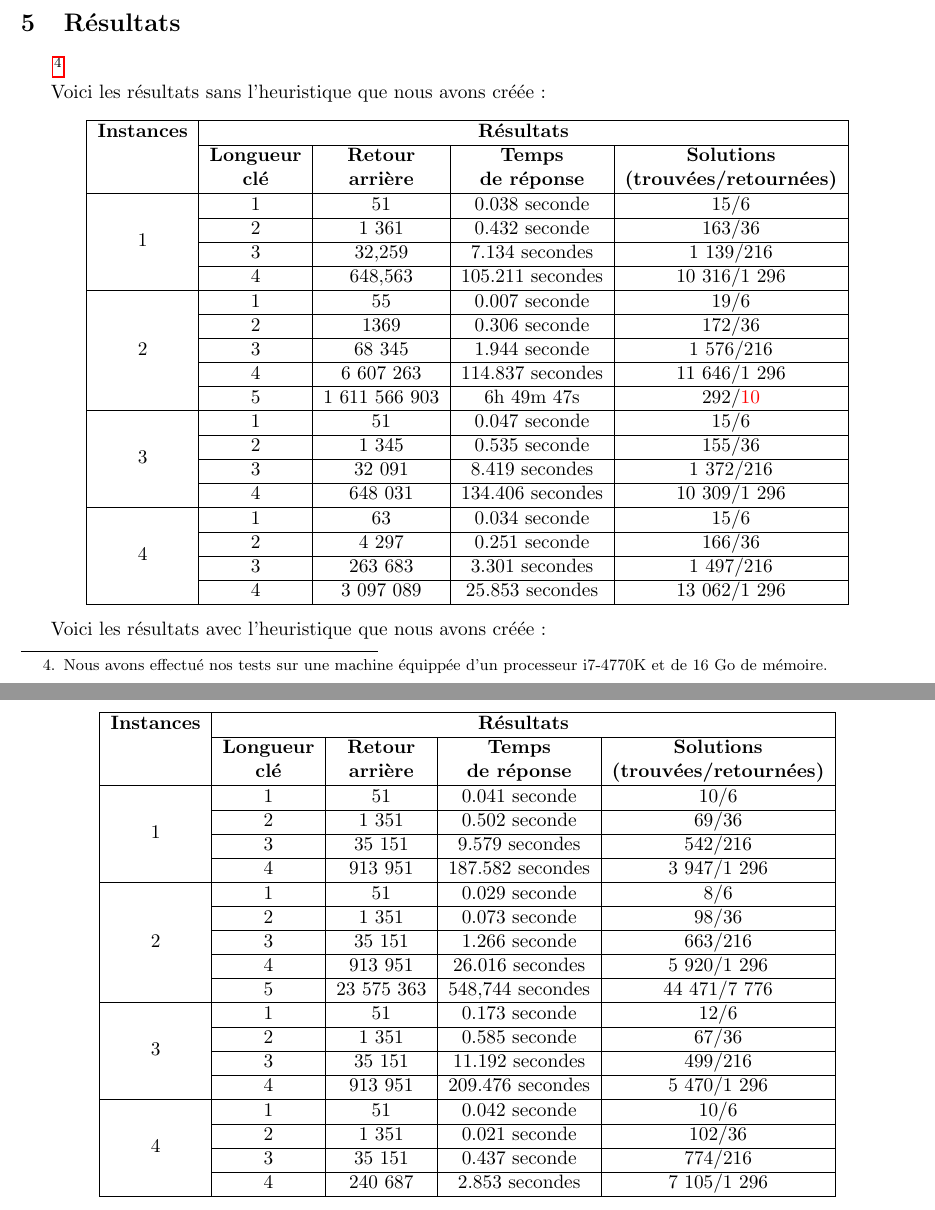
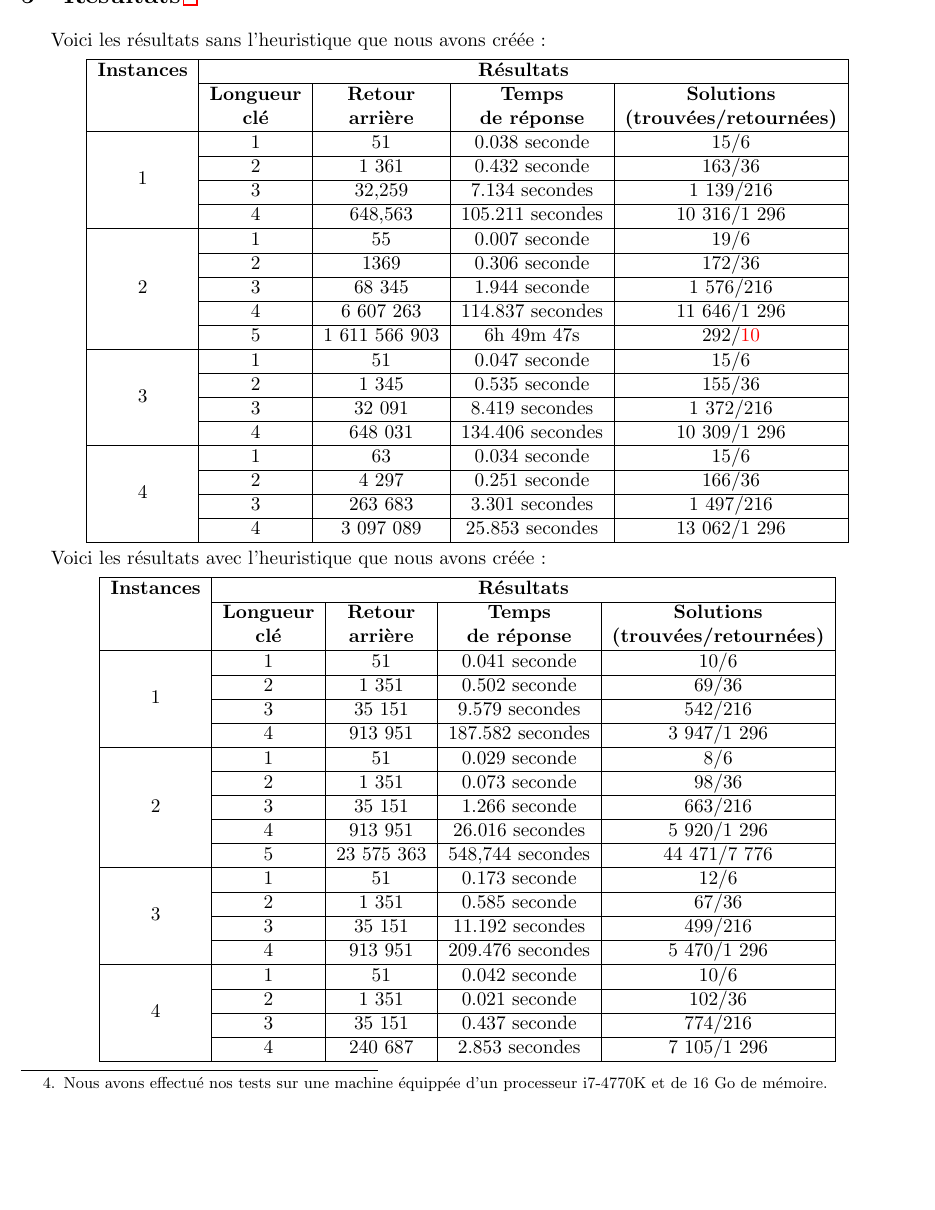
Before and after one commit to MaximeLeclerc/IFT4001-Combinatorial-optimization, a LaTeX document (tp2/doc/rapport/main.tex): two parts of pages 9 and 10 of 12 before the commit and part of page 9 of 11 after it, the two joined at a grey line, cut at the place of the change, the shorter picture padded with empty space. Compiled offline with pdfLaTeX.

Commit message:
fix formatting

```diff
--- a/tp2/doc/rapport/main.tex
+++ b/tp2/doc/rapport/main.tex
@@ -340,7 +340,7 @@
 		Tous les tests ont été effectués avec des clé de longueur 1 à 4, et aussi de longueur 5 dans le cas de la deuxième instance. Ils ont aussi été faits avec l'heuristique par défaut du solveur (domOverWDeg) ainsi que notre propre heuristique.
 
 	\newpage
-    \section{Résultats}\footnote{Nous avons effectué nos tests sur une machine équippée d'un processeur i7-4770K et de 16 Go de mémoire.}
+	\section[Résultats] {Résultats\footnote{Nous avons effectué nos tests sur une machine équippée d'un processeur i7-4770K et de 16 Go de mémoire.}}
 
  		Voici les résultats sans l'heuristique que nous avons créée:
 		\begin{center}
```
Also changed, not shown: tp2/doc/rapport/main.pdf.
